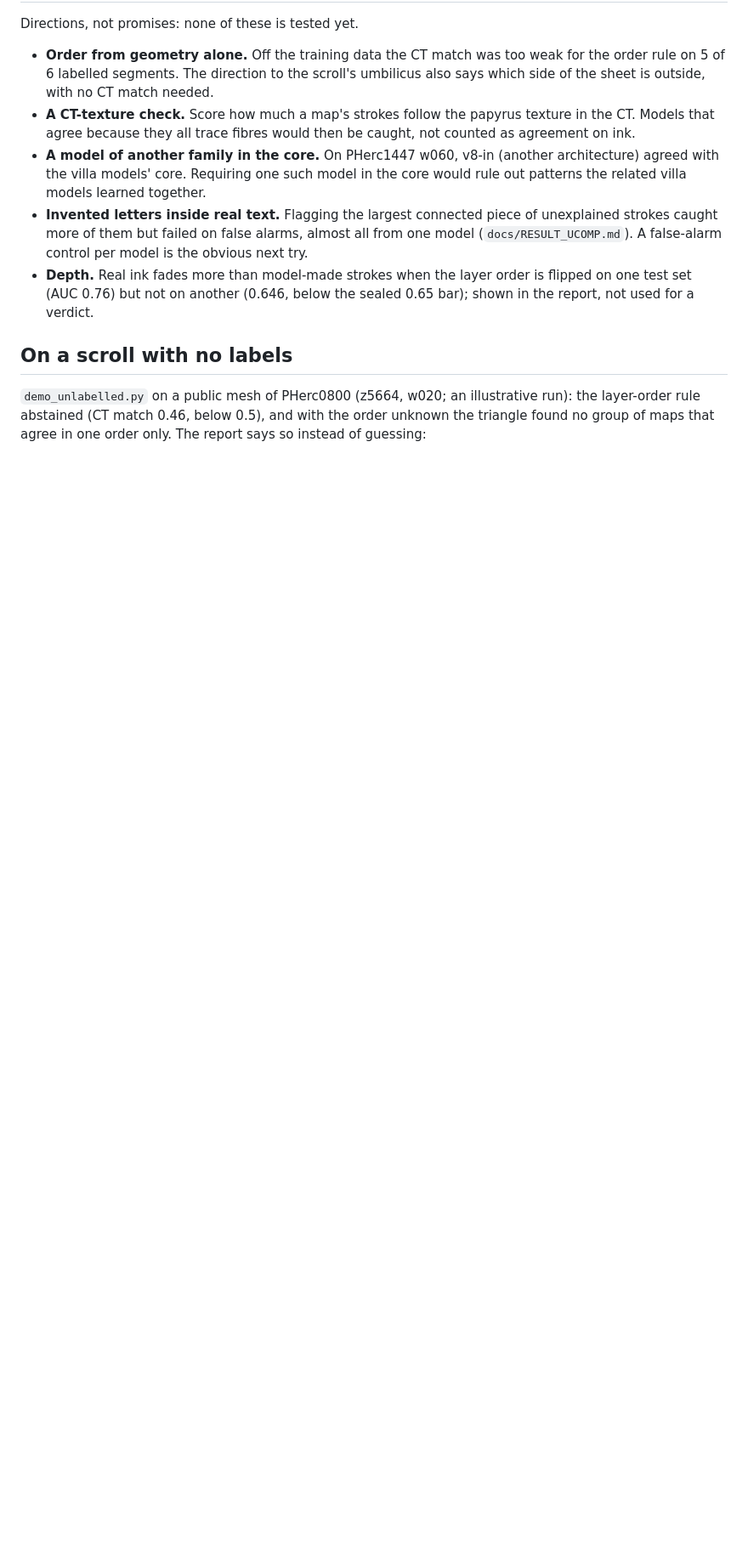
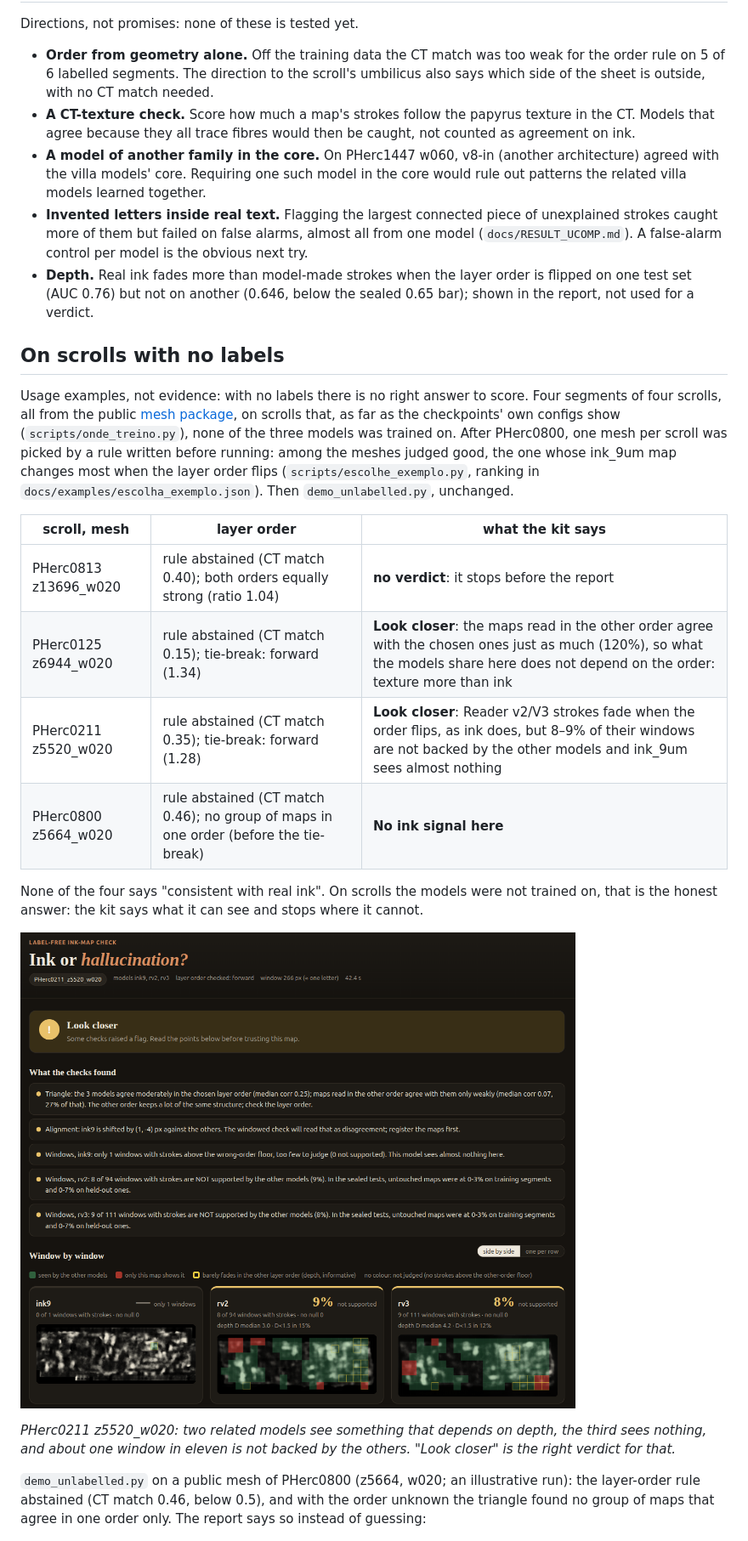
Before and after one commit to pscamillo/ink-or-hallucination, a Markdown page: README.md, the part around the change. Shown at 85% size. Drawn GitHub-style; pictures changed too: figures/example_0211.png (added); blank space fills up the shorter version.

```diff
--- a/README.md
+++ b/README.md
@@ -83,7 +83,28 @@ Directions, not promises: none of these is tested yet.
 - **Depth.** Real ink fades more than model-made strokes when the layer order is flipped on one test set (AUC 0.76)
   but not on another (0.646, below the sealed 0.65 bar); shown in the report, not used for a verdict.
 
-## On a scroll with no labels
+## On scrolls with no labels
+
+Usage examples, not evidence: with no labels there is no right answer to score. Four segments of four scrolls, all
+from the public [mesh package](https://github.com/pscamillo/vesuvius-eligible-meshes), on scrolls that, as far as
+the checkpoints' own configs show (`scripts/onde_treino.py`), none of the three models was trained on. After PHerc0800, one mesh per scroll was picked by a rule written
+before running: among the meshes judged good, the one whose ink_9um map changes most when the layer order flips
+(`scripts/escolhe_exemplo.py`, ranking in `docs/examples/escolha_exemplo.json`). Then `demo_unlabelled.py`, unchanged.
+
+| scroll, mesh | layer order | what the kit says |
+|---|---|---|
+| PHerc0813 z13696_w020 | rule abstained (CT match 0.40); both orders equally strong (ratio 1.04) | **no verdict**: it stops before the report |
+| PHerc0125 z6944_w020 | rule abstained (CT match 0.15); tie-break: forward (1.34) | **Look closer**: the maps read in the other order agree with the chosen ones just as much (120%), so what the models share here does not depend on the order: texture more than ink |
+| PHerc0211 z5520_w020 | rule abstained (CT match 0.35); tie-break: forward (1.28) | **Look closer**: Reader v2/V3 strokes fade when the order flips, as ink does, but 8–9% of their windows are not backed by the other models and ink_9um sees almost nothing |
+| PHerc0800 z5664_w020 | rule abstained (CT match 0.46); no group of maps in one order (before the tie-break) | **No ink signal here** |
+
+None of the four says "consistent with real ink". On scrolls the models were not trained on, that is the honest
+answer: the kit says what it can see and stops where it cannot.
+
+![report on PHerc0211, no labels](figures/example_0211.png)
+
+*PHerc0211 z5520_w020: two related models see something that depends on depth, the third sees nothing, and about
+one window in eleven is not backed by the others. "Look closer" is the right verdict for that.*
 
 `demo_unlabelled.py` on a public mesh of PHerc0800 (z5664, w020; an illustrative run): the layer-order rule abstained (CT match 0.46,
 below 0.5), and with the order unknown the triangle found no group of maps that agree in one order only. The
```
Also changed, not shown: 3 other files.
